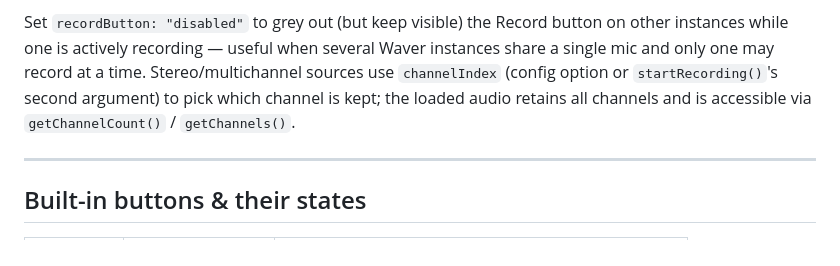
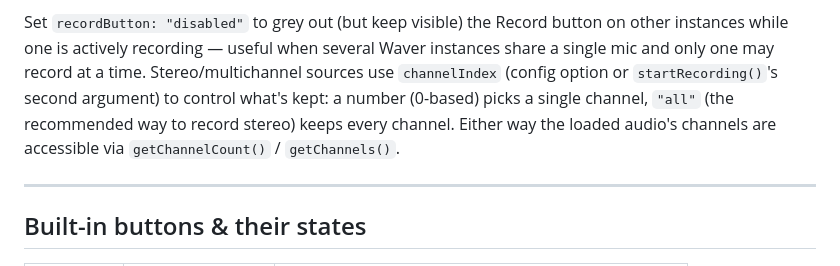
Before and after one commit to mpragliola/waver, a Markdown page: docs/manual.md, the part around the change. Drawn GitHub-style.

```diff
--- a/docs/manual.md
+++ b/docs/manual.md
@@ -171,8 +171,9 @@ zoom/pan/seek is locked during recording since auto-follow would immediately ove
 Set `recordButton: "disabled"` to grey out (but keep visible) the Record button on other instances
 while one is actively recording — useful when several Waver instances share a single mic and only
 one may record at a time. Stereo/multichannel sources use `channelIndex` (config option or
-`startRecording()`'s second argument) to pick which channel is kept; the loaded audio retains all
-channels and is accessible via `getChannelCount()` / `getChannels()`.
+`startRecording()`'s second argument) to control what's kept: a number (0-based) picks a single
+channel, `"all"` (the recommended way to record stereo) keeps every channel. Either way the loaded
+audio's channels are accessible via `getChannelCount()` / `getChannels()`.
 
 ---
 
```
Also changed, not shown: CHANGELOG.md (+4 -0 lines).
